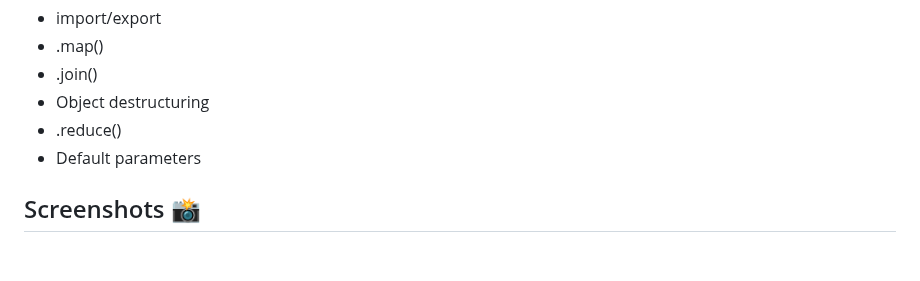
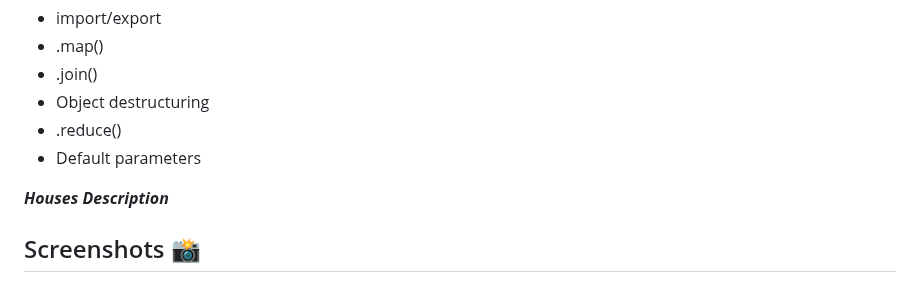
Before and after one commit to MastooraTurkmen/Houses-for-Sale, a Markdown page: README.md, the part around the change. GitHub-like rendering; blank space fills up the shorter version.

Commit message:
description

```diff
--- a/README.md
+++ b/README.md
@@ -11,6 +11,11 @@ This is a simple House Project. In this project I used following methodes:
 - Object destructuring
 - .reduce()
 - Default parameters
+
+
+***Houses Description***
+
+
 
 
 ## Screenshots 📸
```
